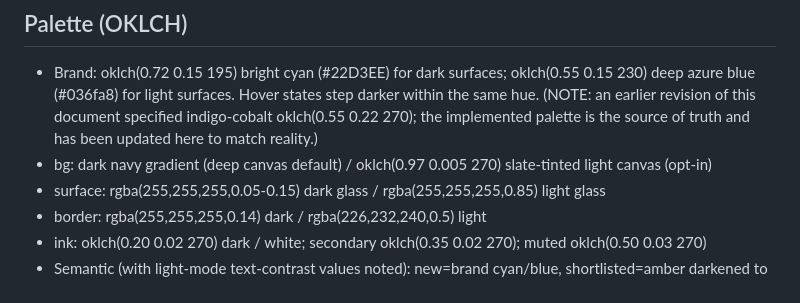
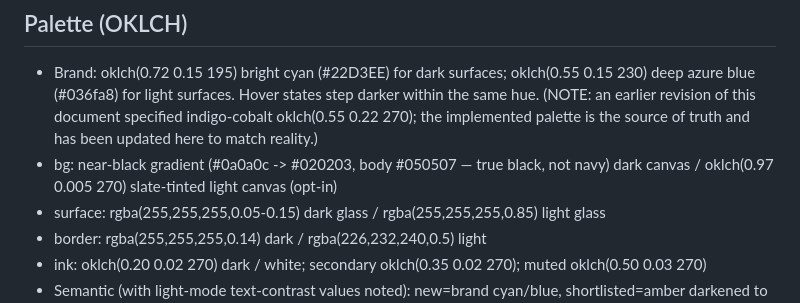
Before and after one commit to Ctum0/Altrium-Hiring-Tracker, a Markdown page: DESIGN.md, the part around the change. Rendered like a GitHub page.

Commit message:
DESIGN.md: document black dark canvas

```diff
--- a/DESIGN.md
+++ b/DESIGN.md
@@ -8,7 +8,7 @@ Vision UI: a deep-navy frosted-glass dashboard language with ambient glow, gradi
 
 ## Palette (OKLCH)
 - Brand: oklch(0.72 0.15 195) bright cyan (#22D3EE) for dark surfaces; oklch(0.55 0.15 230) deep azure blue (#036fa8) for light surfaces. Hover states step darker within the same hue. (NOTE: an earlier revision of this document specified indigo-cobalt oklch(0.55 0.22 270); the implemented palette is the source of truth and has been updated here to match reality.)
-- bg: dark navy gradient (deep canvas default) / oklch(0.97 0.005 270) slate-tinted light canvas (opt-in)
+- bg: near-black gradient (#0a0a0c -> #020203, body #050507 — true black, not navy) dark canvas / oklch(0.97 0.005 270) slate-tinted light canvas (opt-in)
 - surface: rgba(255,255,255,0.05-0.15) dark glass / rgba(255,255,255,0.85) light glass
 - border: rgba(255,255,255,0.14) dark / rgba(226,232,240,0.5) light
 - ink: oklch(0.20 0.02 270) dark / white; secondary oklch(0.35 0.02 270); muted oklch(0.50 0.03 270)
```
